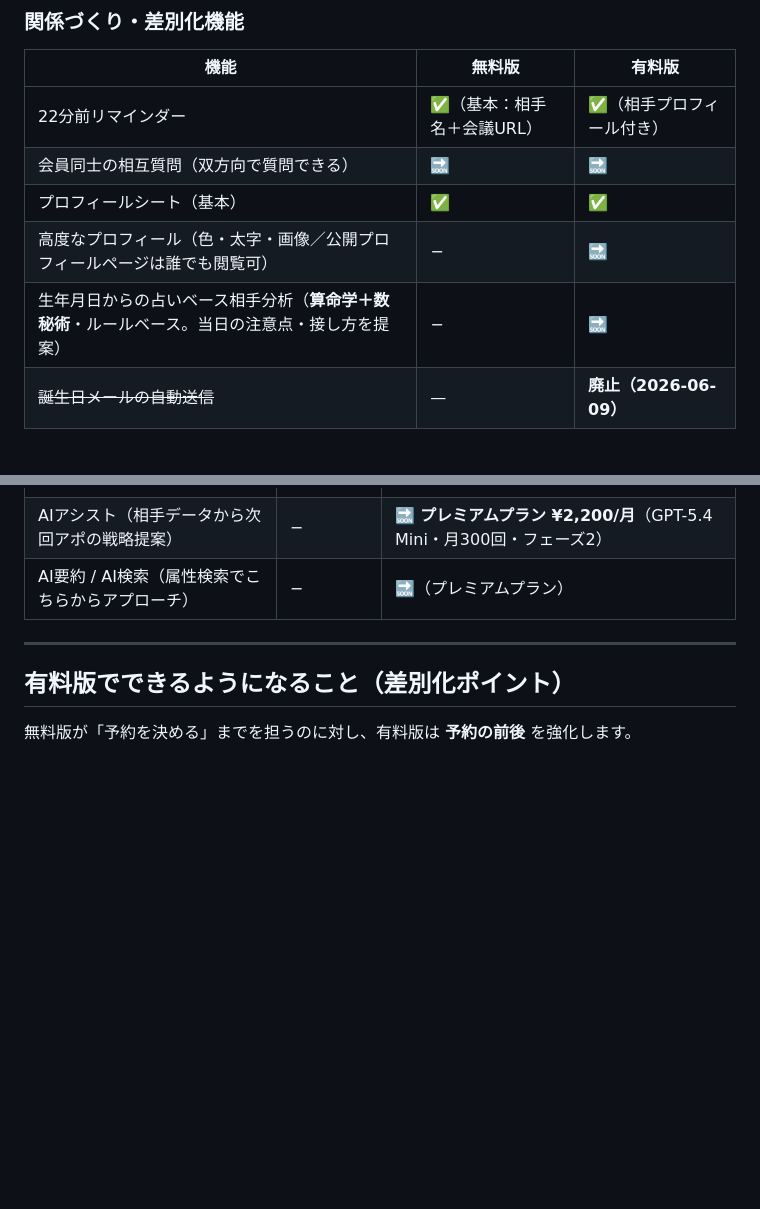
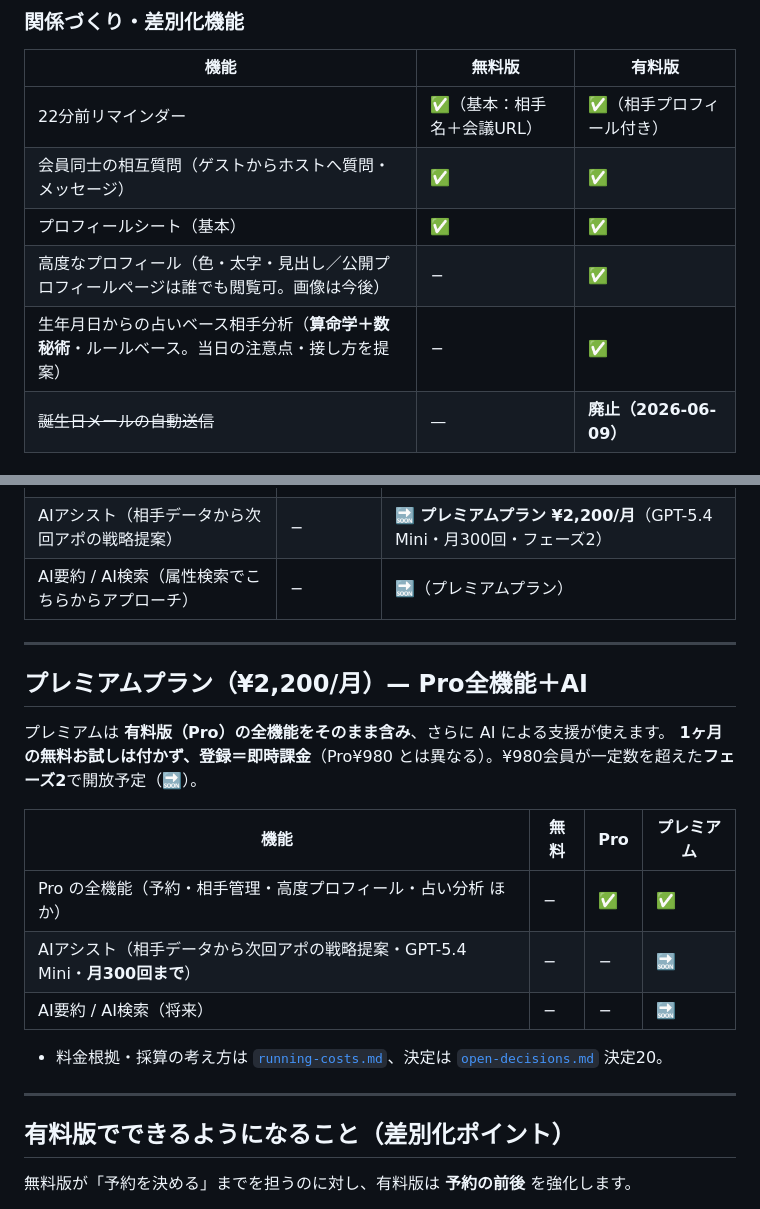
Before and after one commit to nekomura-ai/kimaru, a Markdown page: docs/plan-comparison.md, 2 parts joined by grey strips. GitHub-like rendering; blank space fills up the shorter version.

Commit message:
docs: plan-comparison をプレミアム3段構成＋実装状況に更新
- 「プレミアムプラン（¥2,200/月）— Pro全機能＋AI」セクションを追加（無料/Pro/プレミアムの対比表・無料お試しなし・フェーズ2明記）
- 実装済みを 🔜→✅ に反映: 高度プロフィール（色・太字・見出し＋公開ページ・#176）、占いベース相手分析（算命学＋数秘術・#20）、会員相互質問（ゲスト→ホスト・#21）
- 差別化説明に「AIで次の一手まで自動化（プレミアム）」を追加、画像は今後と明記、公開URL(/u/<slug>)に言及
- 「こんな人におすすめ」にプレミアム行を追加
- running-costs.md / 決定20 へのリンク

Co-Authored-By: Claude Opus 4.8 (1M context) <noreply@anthropic.com>

```diff
--- a/docs/plan-comparison.md
+++ b/docs/plan-comparison.md
@@ -69,10 +69,10 @@
 | 機能 | 無料版 | 有料版 |
 |---|---|---|
 | 22分前リマインダー | ✅（基本：相手名＋会議URL） | ✅（相手プロフィール付き） |
-| 会員同士の相互質問（双方向で質問できる） | 🔜 | 🔜 |
+| 会員同士の相互質問（ゲストからホストへ質問・メッセージ） | ✅ | ✅ |
 | プロフィールシート（基本） | ✅ | ✅ |
-| 高度なプロフィール（色・太字・画像／公開プロフィールページは誰でも閲覧可） | − | 🔜 |
-| 生年月日からの占いベース相手分析（**算命学＋数秘術**・ルールベース。当日の注意点・接し方を提案） | − | 🔜 |
+| 高度なプロフィール（色・太字・見出し／公開プロフィールページは誰でも閲覧可。画像は今後） | − | ✅ |
+| 生年月日からの占いベース相手分析（**算命学＋数秘術**・ルールベース。当日の注意点・接し方を提案） | − | ✅ |
 | ~~誕生日メールの自動送信~~ | — | **廃止（2026-06-09）** |
 
 ### 管理・分析
@@ -87,6 +87,21 @@
 
 ---
 
+## プレミアムプラン（¥2,200/月）— Pro全機能＋AI
+
+プレミアムは **有料版（Pro）の全機能をそのまま含み**、さらに AI による支援が使えます。
+**1ヶ月の無料お試しは付かず、登録＝即時課金**（Pro¥980 とは異なる）。¥980会員が一定数を超えた**フェーズ2**で開放予定（🔜）。
+
+| 機能 | 無料 | Pro | プレミアム |
+|---|---|---|---|
+| Pro の全機能（予約・相手管理・高度プロフィール・占い分析 ほか） | − | ✅ | ✅ |
+| AIアシスト（相手データから次回アポの戦略提案・GPT-5.4 Mini・**月300回まで**） | − | − | 🔜 |
+| AI要約 / AI検索（将来） | − | − | 🔜 |
+
+- 料金根拠・採算の考え方は [`running-costs.md`](./running-costs.md)、決定は [`open-decisions.md`](./open-decisions.md) 決定20。
+
+---
+
 ## 有料版でできるようになること（差別化ポイント）
 
 無料版が「予約を決める」までを担うのに対し、有料版は **予約の前後** を強化します。
```
Also changed, not shown: other parts of docs/plan-comparison.md (+4 -1 lines).
